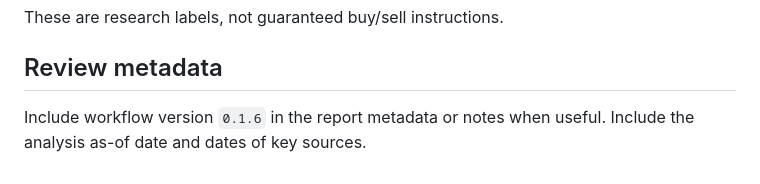
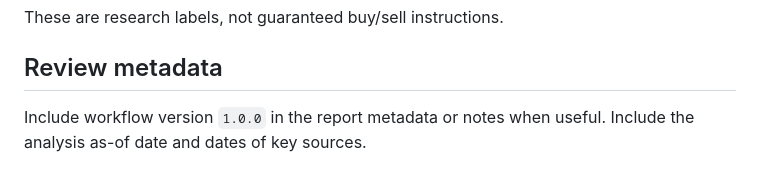
Before and after one commit to ezhilrean/stock-due-diligence, a Markdown page: skills/stock-due-diligence/SKILL.md, the part around the change. Drawn GitHub-style.

Commit message:
release: align skill workflow version at 1.0.0

```diff
--- a/skills/stock-due-diligence/SKILL.md
+++ b/skills/stock-due-diligence/SKILL.md
@@ -83,4 +83,4 @@ These are research labels, not guaranteed buy/sell instructions.
 
 ## Review metadata
 
-Include workflow version `0.1.6` in the report metadata or notes when useful. Include the analysis as-of date and dates of key sources.
+Include workflow version `1.0.0` in the report metadata or notes when useful. Include the analysis as-of date and dates of key sources.
```
